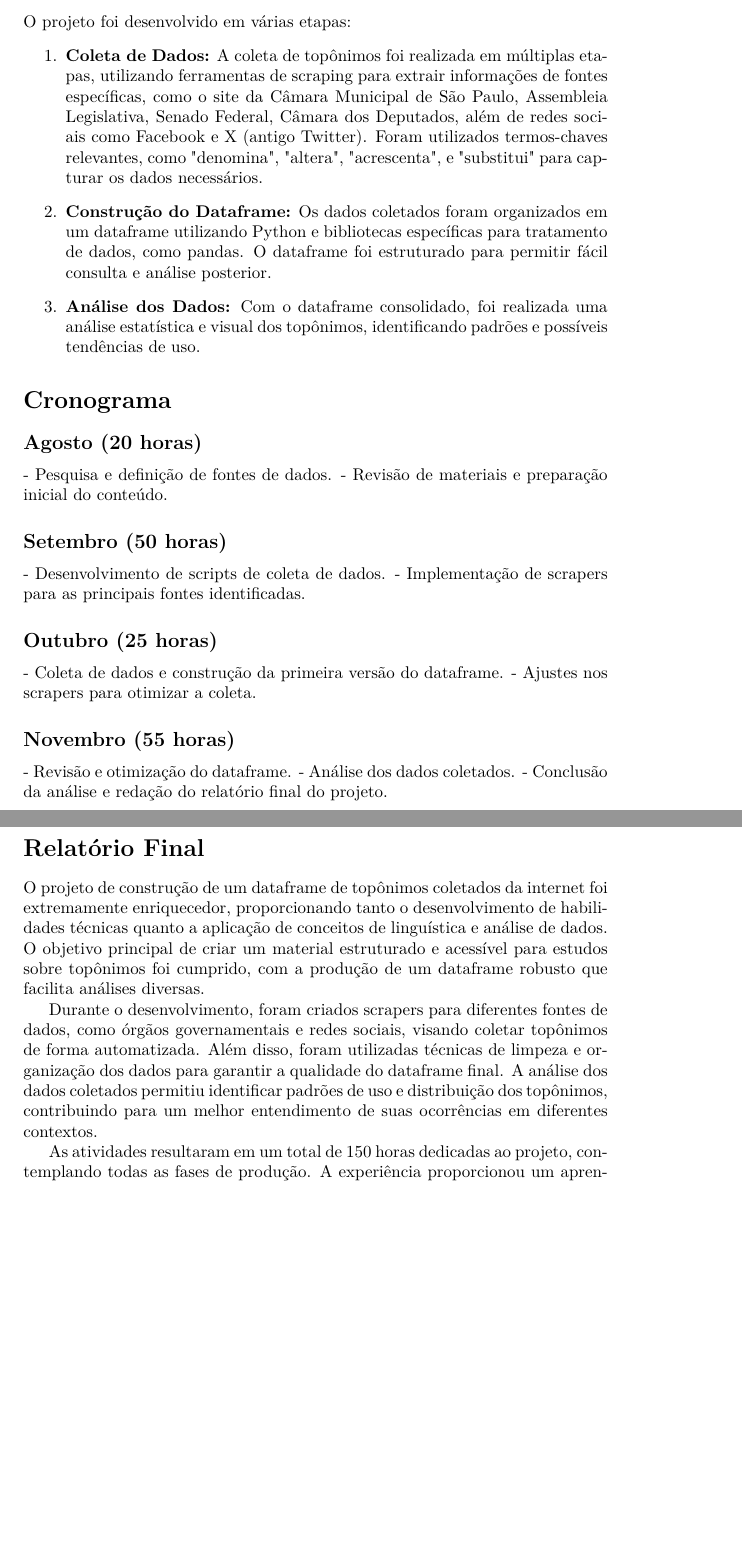
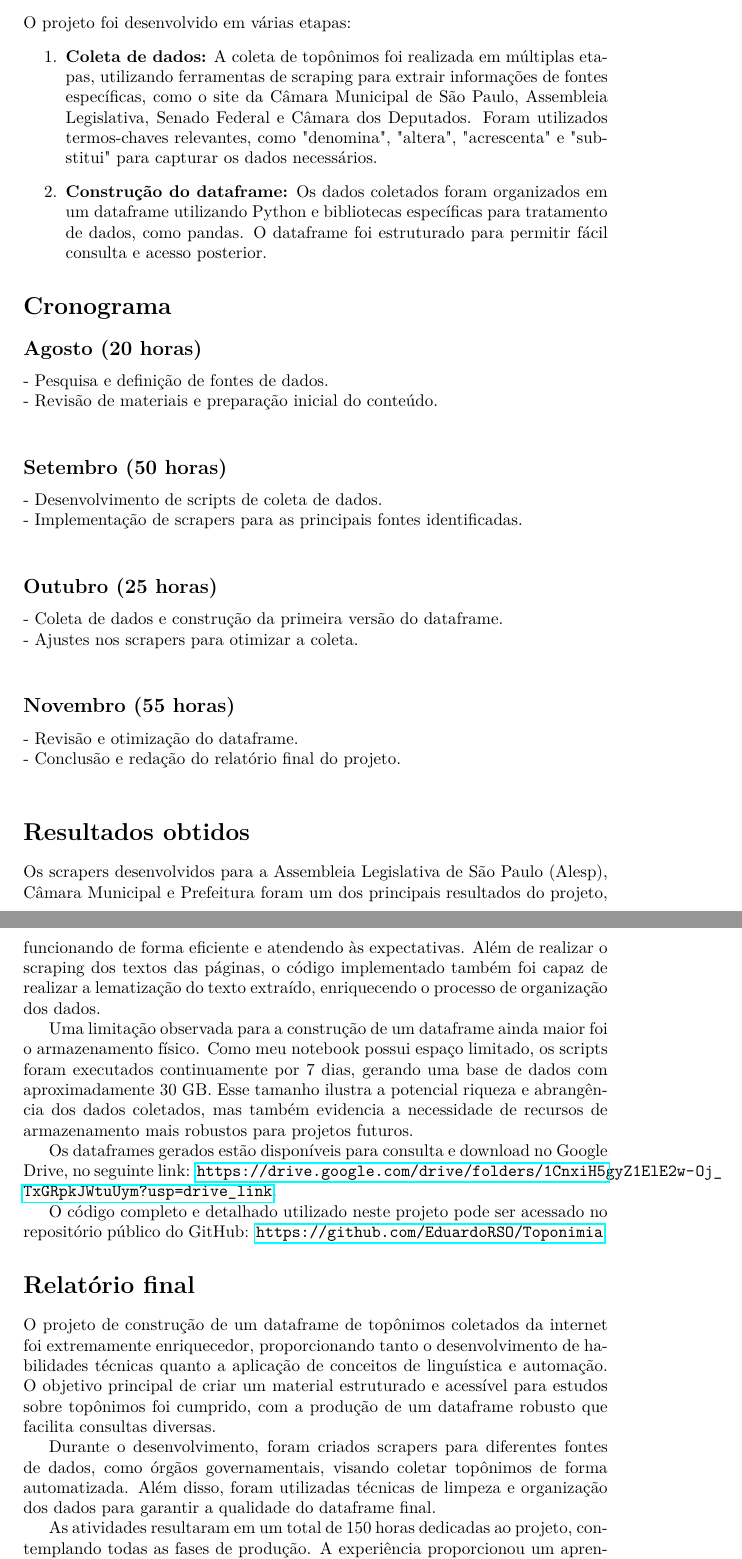
Before and after one commit to EduardoRSO/Toponimia, a LaTeX document (dataframe/relatorio.tex): two parts of pages 2 and 3 of 3, joined at a grey line, cut so that both start at the same text, the shorter picture padded with empty space. Compiled offline with pdfLaTeX.

Commit message:
Inclui relatorio de mac0214

```diff
--- a/dataframe/relatorio.tex
+++ b/dataframe/relatorio.tex
@@ -37,34 +36,41 @@ Endereço profissional: Faculdade de Filosofia, Letras e Ciências Humanas da Un
 \section*{Metodologia}
 O projeto foi desenvolvido em várias etapas:
 \begin{enumerate}
-    \item \textbf{Coleta de Dados:} A coleta de topônimos foi realizada em múltiplas etapas, utilizando ferramentas de scraping para extrair informações de fontes específicas, como o site da Câmara Municipal de São Paulo, Assembleia Legislativa, Senado Federal, Câmara dos Deputados, além de redes sociais como Facebook e X (antigo Twitter). Foram utilizados termos-chaves relevantes, como "denomina", "altera", "acrescenta", e "substitui" para capturar os dados necessários.
-    \item \textbf{Construção do Dataframe:} Os dados coletados foram organizados em um dataframe utilizando Python e bibliotecas específicas para tratamento de dados, como pandas. O dataframe foi estruturado para permitir fácil consulta e análise posterior.
-    \item \textbf{Análise dos Dados:} Com o dataframe consolidado, foi realizada uma análise estatística e visual dos topônimos, identificando padrões e possíveis tendências de uso.
+    \item \textbf{Coleta de dados:} A coleta de topônimos foi realizada em múltiplas etapas, utilizando ferramentas de scraping para extrair informações de fontes específicas, como o site da Câmara Municipal de São Paulo, Assembleia Legislativa, Senado Federal e Câmara dos Deputados. Foram utilizados termos-chaves relevantes, como "denomina", "altera", "acrescenta" e "substitui" para capturar os dados necessários.
+    \item \textbf{Construção do dataframe:} Os dados coletados foram organizados em um dataframe utilizando Python e bibliotecas específicas para tratamento de dados, como pandas. O dataframe foi estruturado para permitir fácil consulta e acesso posterior.
 \end{enumerate}
 
 \section*{Cronograma}
 \subsection*{Agosto (20 horas)}
-- Pesquisa e definição de fontes de dados.
-- Revisão de materiais e preparação inicial do conteúdo.
+- Pesquisa e definição de fontes de dados.\\
+- Revisão de materiais e preparação inicial do conteúdo.\\
 
 \subsection*{Setembro (50 horas)}
-- Desenvolvimento de scripts de coleta de dados.
-- Implementação de scrapers para as principais fontes identificadas.
+- Desenvolvimento de scripts de coleta de dados.\\
+- Implementação de scrapers para as principais fontes identificadas.\\
 
 \subsection*{Outubro (25 horas)}
-- Coleta de dados e construção da primeira versão do dataframe.
-- Ajustes nos scrapers para otimizar a coleta.
+- Coleta de dados e construção da primeira versão do dataframe.\\
+- Ajustes nos scrapers para otimizar a coleta.\\
 
 \subsection*{Novembro (55 horas)}
-- Revisão e otimização do dataframe.
-- Análise dos dados coletados.
-- Conclusão da análise e redação do relatório final do projeto.
+- Revisão e otimização do dataframe.\\
+- Conclusão e redação do relatório final do projeto.\\
 
-\section*{Relatório Final}
-O projeto de construção de um dataframe de topônimos coletados da internet foi extremamente enriquecedor, proporcionando tanto o desenvolvimento de habilidades técnicas quanto a aplicação de conceitos de linguística e análise de dados. O objetivo principal de criar um material estruturado e acessível para estudos sobre topônimos foi cumprido, com a produção de um dataframe robusto que facilita análises diversas.
+\section*{Resultados obtidos}
+Os scrapers desenvolvidos para a Assembleia Legislativa de São Paulo (Alesp), Câmara Municipal e Prefeitura foram um dos principais resultados do projeto, funcionando de forma eficiente e atendendo às expectativas. Além de realizar o scraping dos textos das páginas, o código implementado também foi capaz de realizar a lematização do texto extraído, enriquecendo o processo de organização dos dados.
 
-Durante o desenvolvimento, foram criados scrapers para diferentes fontes de dados, como órgãos governamentais e redes sociais, visando coletar topônimos de forma automatizada. Além disso, foram utilizadas técnicas de limpeza e organização dos dados para garantir a qualidade do dataframe final. A análise dos dados coletados permitiu identificar padrões de uso e distribuição dos topônimos, contribuindo para um melhor entendimento de suas ocorrências em diferentes contextos.
+Uma limitação observada para a construção de um dataframe ainda maior foi o armazenamento físico. Como meu notebook possui espaço limitado, os scripts foram executados continuamente por 7 dias, gerando uma base de dados com aproximadamente 30 GB. Esse tamanho ilustra a potencial riqueza e abrangência dos dados coletados, mas também evidencia a necessidade de recursos de armazenamento mais robustos para projetos futuros.
 
-As atividades resultaram em um total de 150 horas dedicadas ao projeto, contemplando todas as fases de produção. A experiência proporcionou um aprendizado significativo na área de coleta de dados automatizada e no tratamento de dados para análise linguística. Os resultados obtidos incluem um material completo e de qualidade, que pode ser utilizado por pesquisadores interessados na análise de topônimos, contribuindo para sua formação acadêmica e desenvolvimento profissional.
+Os dataframes gerados estão disponíveis para consulta e download no Google Drive, no seguinte link: \url{https://drive.google.com/drive/folders/1CnxiH5gyZ1ElE2w-Oj_TxGRpkJWtuUym?usp=drive_link}.
+
+O código completo e detalhado utilizado neste projeto pode ser acessado no repositório público do GitHub: \url{https://github.com/EduardoRSO/Toponimia}.
+
+\section*{Relatório final}
+O projeto de construção de um dataframe de topônimos coletados da internet foi extremamente enriquecedor, proporcionando tanto o desenvolvimento de habilidades técnicas quanto a aplicação de conceitos de linguística e automação. O objetivo principal de criar um material estruturado e acessível para estudos sobre topônimos foi cumprido, com a produção de um dataframe robusto que facilita consultas diversas.
+
+Durante o desenvolvimento, foram criados scrapers para diferentes fontes de dados, como órgãos governamentais, visando coletar topônimos de forma automatizada. Além disso, foram utilizadas técnicas de limpeza e organização dos dados para garantir a qualidade do dataframe final.
+
+As atividades resultaram em um total de 150 horas dedicadas ao projeto, contemplando todas as fases de produção. A experiência proporcionou um aprendizado significativo na área de coleta de dados automatizada e no tratamento de dados para fins de organização. Os resultados obtidos incluem um material completo e de qualidade, que pode ser utilizado por pesquisadores interessados na organização e consulta de topônimos, contribuindo para sua formação acadêmica e desenvolvimento profissional.
 
 \end{document}
```
Also changed, not shown: dataframe/relatorio.pdf, dataframe/relatorio.tex (19 more changed lines).
